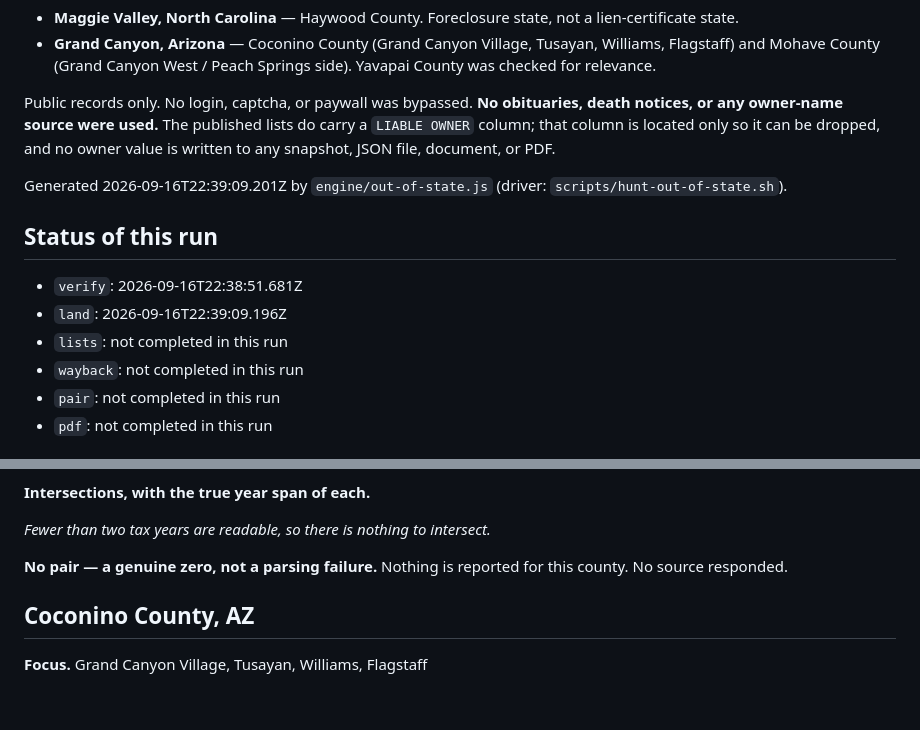
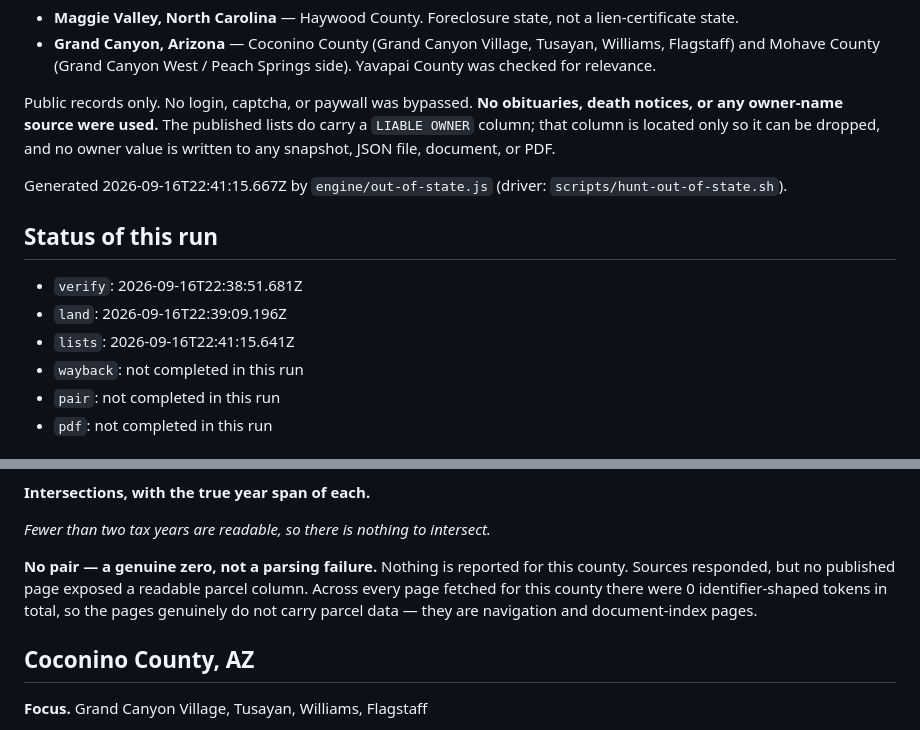
Before and after one commit to SEAS2025/sc-tax-sale, a Markdown page: docs/OUT_OF_STATE.md, 2 parts joined by grey strips. GitHub-like rendering; blank space fills up the shorter version.

```diff
--- a/docs/OUT_OF_STATE.md
+++ b/docs/OUT_OF_STATE.md
@@ -8,13 +8,13 @@ They are not counted by `engine/test.js`, are not part of SC pricing, and are no
 
 Public records only. No login, captcha, or paywall was bypassed. **No obituaries, death notices, or any owner-name source were used.** The published lists do carry a `LIABLE OWNER` column; that column is located only so it can be dropped, and no owner value is written to any snapshot, JSON file, document, or PDF.
 
-Generated 2026-09-16T22:39:09.201Z by `engine/out-of-state.js` (driver: `scripts/hunt-out-of-state.sh`).
+Generated 2026-09-16T22:41:15.667Z by `engine/out-of-state.js` (driver: `scripts/hunt-out-of-state.sh`).
 
 ## Status of this run
 
 - `verify`: 2026-09-16T22:38:51.681Z
 - `land`: 2026-09-16T22:39:09.196Z
-- `lists`: not completed in this run
+- `lists`: 2026-09-16T22:41:15.641Z
 - `wayback`: not completed in this run
 - `pair`: not completed in this run
 - `pdf`: not completed in this run
@@ -69,7 +92,7 @@ _No tax year produced a readable parcel column._
 
 _Fewer than two tax years are readable, so there is nothing to intersect._
 
-**No pair — a genuine zero, not a parsing failure.** Nothing is reported for this county. No source responded.
+**No pair — a genuine zero, not a parsing failure.** Nothing is reported for this county. Sources responded, but no published page exposed a readable parcel column. Across every page fetched for this county there were 0 identifier-shaped tokens in total, so the pages genuinely do not carry parcel data — they are navigation and document-index pages.
 
 ## Coconino County, AZ
 
```
Also changed, not shown: other parts of docs/OUT_OF_STATE.md (+43 -7 lines).
